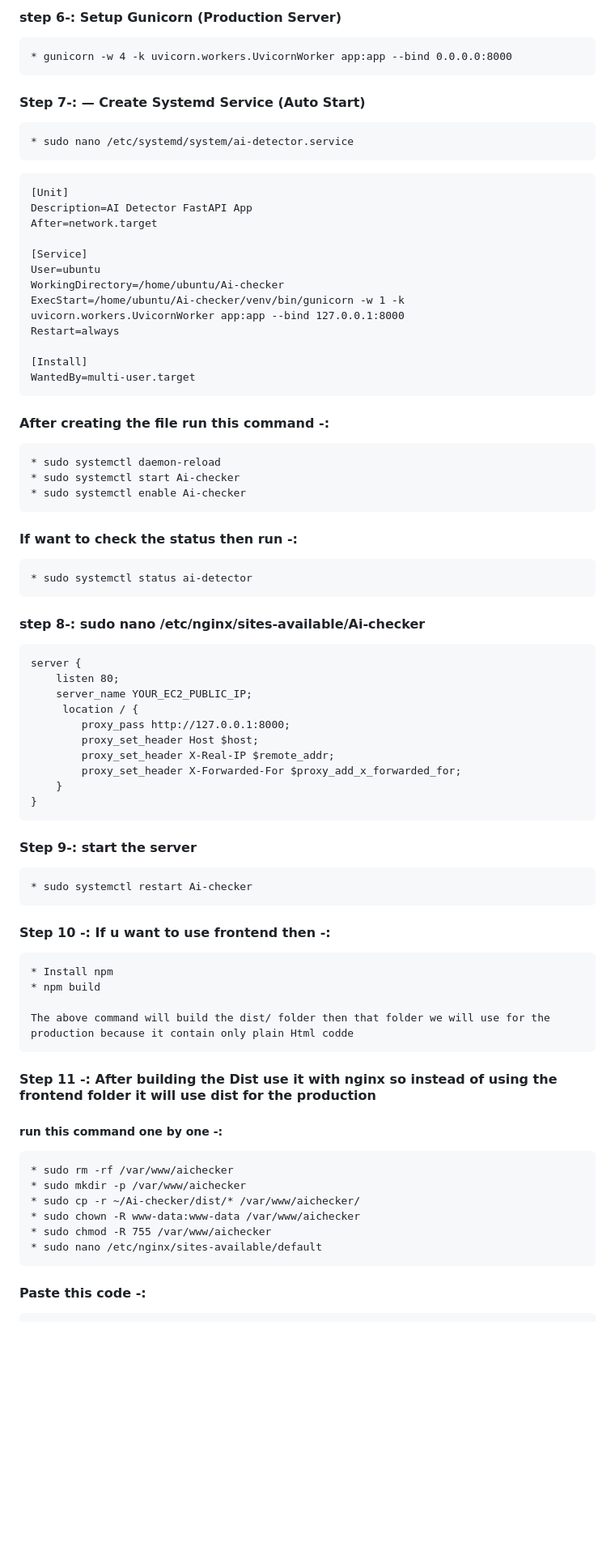
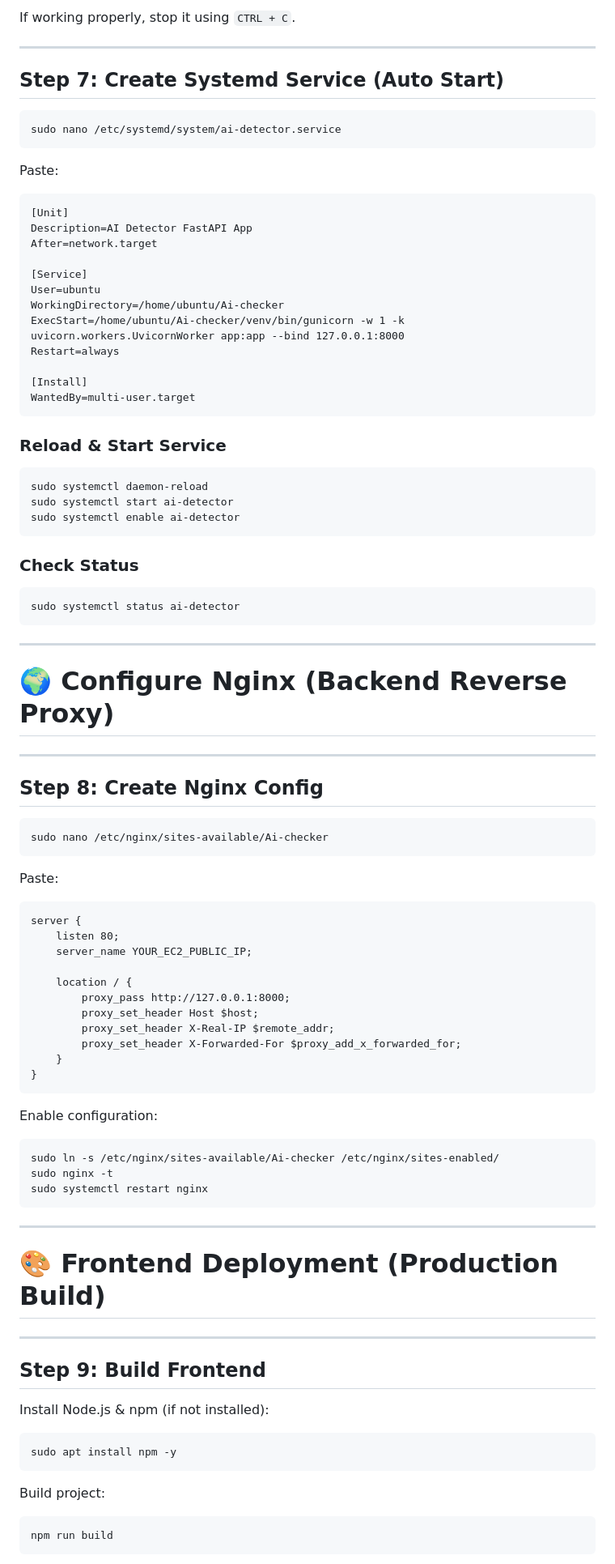
Before and after one commit to Durgeshhhhhh/Ai-checker, a Markdown page: DEPLOY.md, the part around one of its changes. Shown at 81% size. Drawn GitHub-style; blank space fills up the shorter version.

````diff
--- a/DEPLOY.md
+++ b/DEPLOY.md
@@ -46,12 +82,17 @@ At the time of creating the instance create the security group
 ```
-#### step 6-:  Setup Gunicorn (Production Server)
+
+If working properly, stop it using `CTRL + C`.
+
+---
+
+## Step 7: Create Systemd Service (Auto Start)
+
+```bash
+sudo nano /etc/systemd/system/ai-detector.service
 ```
-* gunicorn -w 4 -k uvicorn.workers.UvicornWorker app:app --bind 0.0.0.0:8000
-```
-#### Step 7-:  — Create Systemd Service (Auto Start)
-```
-* sudo nano /etc/systemd/system/ai-detector.service
-```
+
+Paste:
+
 ```
 [Unit]
 Description=AI Detector FastAPI App
@@ -67,24 +108,40 @@ Restart=always
 WantedBy=multi-user.target
 ```
 
-#### After creating the file run this command -:
+### Reload & Start Service
+
+```bash
+sudo systemctl daemon-reload
+sudo systemctl start ai-detector
+sudo systemctl enable ai-detector
 ```
-* sudo systemctl daemon-reload
-* sudo systemctl start Ai-checker
-* sudo systemctl enable Ai-checker
+
+### Check Status
+
+```bash
+sudo systemctl status ai-detector
 ```
-#### If want to check the status then run -:
+
+---
+
+# 🌍 Configure Nginx (Backend Reverse Proxy)
+
+---
+
+## Step 8: Create Nginx Config
+
+```bash
+sudo nano /etc/nginx/sites-available/Ai-checker
 ```
-* sudo systemctl status ai-detector
- ```
 
-#### step 8-: sudo nano /etc/nginx/sites-available/Ai-checker
+Paste:
 
 ```
 server {
     listen 80;
     server_name YOUR_EC2_PUBLIC_IP;
-     location / {
+
+    location / {
         proxy_pass http://127.0.0.1:8000;
         proxy_set_header Host $host;
         proxy_set_header X-Real-IP $remote_addr;
@@ -93,31 +150,31 @@ server {
 }
 ```
 
-#### Step 9-: start the server
-```
-* sudo systemctl restart Ai-checker
-```
-#### Step 10 -: If u want to use frontend then -:
-```
-* Install npm
-* npm build
+Enable configuration:
 
-The above command will build the dist/ folder then that folder we will use for the production because it contain only plain Html codde
-```
-#### Step 11 -: After building the Dist use it with nginx so instead of using the frontend folder it will use dist for the production
-
-##### run this command one by one -:
-```
-* sudo rm -rf /var/www/aichecker
-* sudo mkdir -p /var/www/aichecker
-* sudo cp -r ~/Ai-checker/dist/* /var/www/aichecker/
-* sudo chown -R www-data:www-data /var/www/aichecker
-* sudo chmod -R 755 /var/www/aichecker
-* sudo nano /etc/nginx/sites-available/default
+```bash
+sudo ln -s /etc/nginx/sites-available/Ai-checker /etc/nginx/sites-enabled/
+sudo nginx -t
+sudo systemctl restart nginx
 ```
 
-####  Paste this code -:
+---
 
+# 🎨 Frontend Deployment (Production Build)
 
+---
 
- ```
+## Step 9: Build Frontend
+
+Install Node.js & npm (if not installed):
+
+```bash
+sudo apt install npm -y
+```
+
+Build project:
+
+```bash
+npm run build
+```
+
````
Also changed, not shown: other parts of DEPLOY.md (+125 -30 lines).
